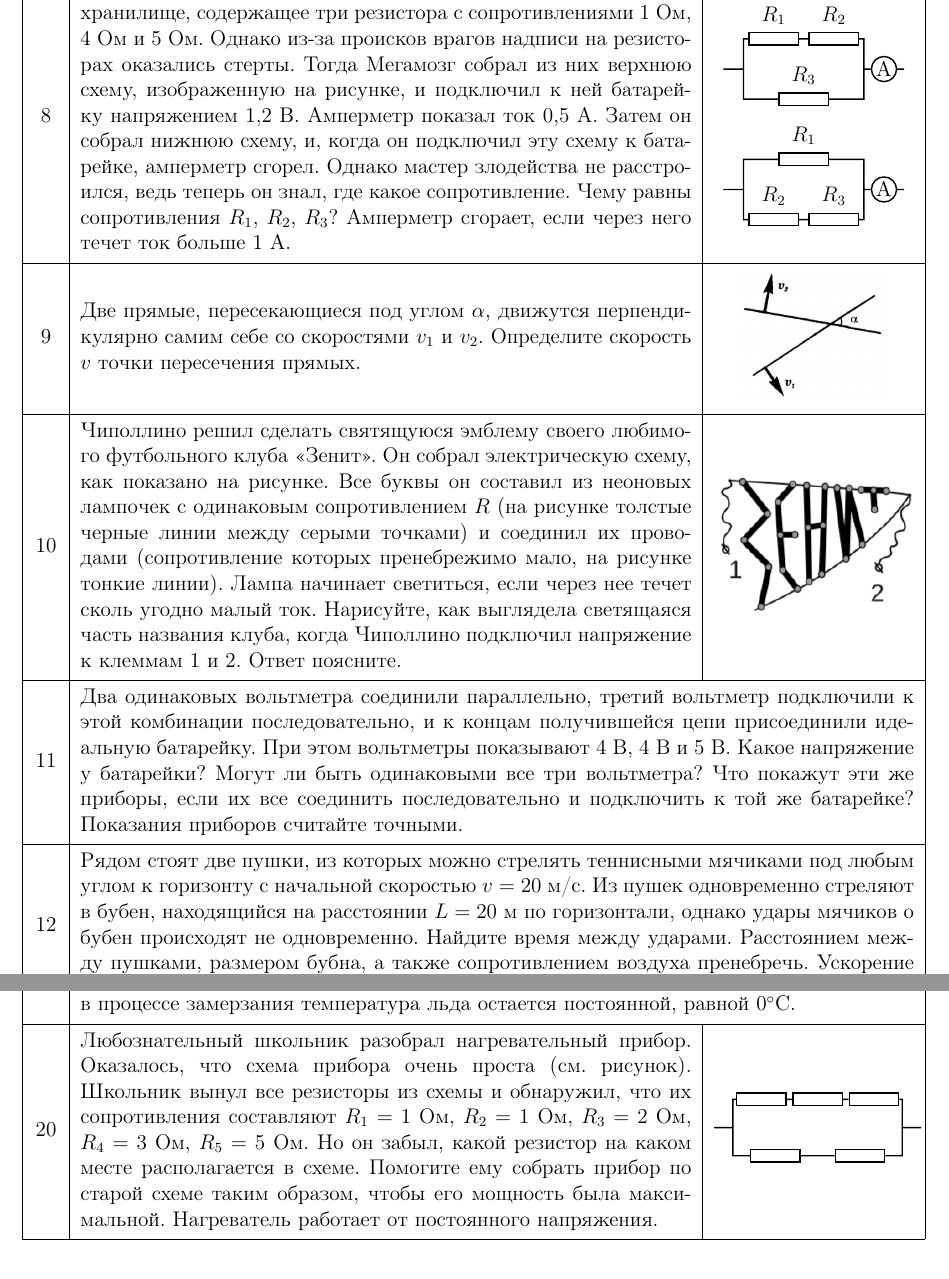
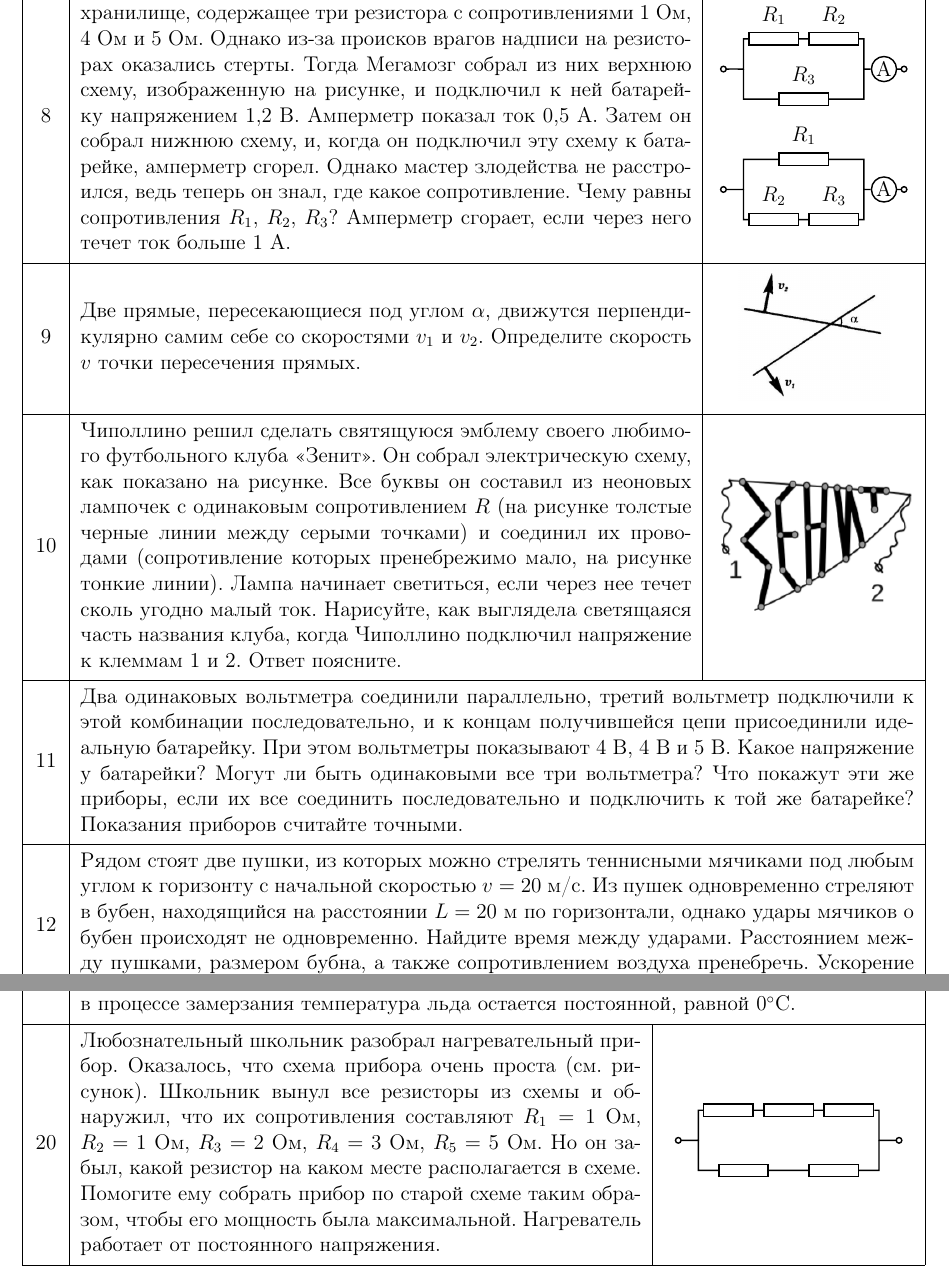
Before and after one commit to randomaction/gcfo, a LaTeX document (past.tex): two parts of pages 2 and 3 of 3, joined at a grey line, cut so that both start at the same text. Compiled offline with pdfLaTeX.

Commit message:
клеммы

```diff
--- a/past.tex
+++ b/past.tex
@@ -30,9 +30,9 @@
 }
 \taskpic{8}{Для создания зловещего механизма Мегамозг вскрыл тайное хранилище, содержащее три резистора с сопротивлениями 1~Ом, 4~Ом и 5~Ом. Однако из-за происков врагов надписи на резисторах оказались стерты. Тогда Мегамозг собрал из них верхнюю схему, изображенную на рисунке, и подключил к ней батарейку напряжением 1,2 B. Амперметр показал ток 0,5 А. Затем он собрал нижнюю схему, и, когда он подключил эту схему к батарейке, амперметр сгорел. Однако мастер злодейства не расстроился, ведь теперь он знал, где какое сопротивление. Чему равны сопротивления $R_1$, $R_2$, $R_3$? Амперметр сгорает, если через него течет ток больше 1 А.}{
 \begin{tikzpicture}[circuit ee IEC,scale=0.8]
-\draw (0,4)--(0.5,4)--(0.5,4.75) to [resistor={thick,label={$R_1$}}] (2,4.75) to [resistor={thick,label={$R_2$}}] (3.5,4.75) --(3.5,4) to [ammeter=thick] (4.5,4);
+\draw (0,4) to[short,o-] (0.5,4)--(0.5,4.75) to [resistor={thick,label={$R_1$}}] (2,4.75) to [resistor={thick,label={$R_2$}}] (3.5,4.75) --(3.5,4) to [ammeter=thick] (4.5,4) node[ocirc] {};
 \draw (0.5,4)--(0.5,3.25) to [resistor={thick,label={$R_3$}}] (3.5,3.25) --(3.5,4);
-\draw (0,1)--(0.5,1)--(0.5,1.75) to [resistor={thick,label={$R_1$}}] (3.5,1.75) -- (3.5,1) to [ammeter=thick] (4.5,1);
+\draw (0,1) to[short,o-] (0.5,1)--(0.5,1.75) to [resistor={thick,label={$R_1$}}] (3.5,1.75) -- (3.5,1) to [ammeter=thick] (4.5,1) node[ocirc] {};
 \draw (0.5,1)--(0.5,0.25) to [resistor={thick,label={$R_2$}}] (2,0.25) to [resistor={thick,label={$R_3$}}] (3.5,0.25) --(3.5,1);
 \end{tikzpicture}
 }
@@ -76,9 +76,9 @@
 }
 \task{17}{Вася любит принимать ванну и знает, что для него комфортная температура воды 35$^\circ$C. К сожалению, у него на несколько дней отключили холодную воду. Вася померил температуру горячей воды, вытекающей из крана (60$^\circ$C), и заметил, что можно комфортно сидеть в набирающейся ванне, если каждые 7~секунд бросать в нее кубик льда из морозильника. На следующий день оказалось, что ледяные кубики приходится бросать каждые 5~секунд, хотя поток воды из крана такой же. На сколько изменилась температура воды в кране? Тепловыми потерями пренебречь, вода быстро перемешивается и кубики тают быстро.}
 \task{19}{В морозильной камере, потребляющей из сети мощность 100~Вт, находится 20~кг воды при температуре 0$^\circ$C. За 1~час вся вода замерзла. Какое количество теплоты за это время выделилось в окружающую среду? Теплота плавления льда 330~кДж/кг. Считать, что в процессе замерзания температура льда остается постоянной, равной 0$^\circ$C.}
-\taskpic{20}{Любознательный школьник разобрал нагревательный прибор. Оказалось, что схема прибора очень проста (см. рисунок). Школьник вынул все резисторы из схемы и обнаружил, что их сопротивления составляют $R_1=1$~Ом, $R_2=1$~Ом, $R_3=2$~Ом, $R_4=3$~Ом, $R_5=5$~Ом. Но он забыл, какой резистор на каком месте располагается в схеме. Помогите ему собрать прибор по старой схеме таким образом, чтобы его мощность была максимальной. Нагреватель работает от постоянного напряжения.}{
-\begin{tikzpicture}[circuit ee IEC,scale=0.75]
-\draw (0,0) -- (0.5,0) -- (0.5,0.75) to [resistor=thick] (2,0.75) to [resistor=thick] (3.5,0.75) to [resistor=thick] (5,0.75) -- (5,0) -- (5.5,0);
+\taskpic[5cm]{20}{Любознательный школьник разобрал нагревательный прибор. Оказалось, что схема прибора очень проста (см. рисунок). Школьник вынул все резисторы из схемы и обнаружил, что их сопротивления составляют $R_1=1$~Ом, $R_2=1$~Ом, $R_3=2$~Ом, $R_4=3$~Ом, $R_5=5$~Ом. Но он забыл, какой резистор на каком месте располагается в схеме. Помогите ему собрать прибор по старой схеме таким образом, чтобы его мощность была максимальной. Нагреватель работает от постоянного напряжения.}{
+\begin{tikzpicture}[circuit ee IEC,scale=0.8]
+\draw (0,0) to[short,o-] (0.5,0) -- (0.5,0.75) to [resistor=thick] (2,0.75) to [resistor=thick] (3.5,0.75) to [resistor=thick] (5,0.75) -- (5,0) to[short,-o] (5.5,0);
 \draw (0.5,0) -- (0.5,-0.75) to [resistor=thick] (2.75,-0.75) to [resistor=thick] (5,-0.75) -- (5,0);
 \end{tikzpicture}
 }
```
